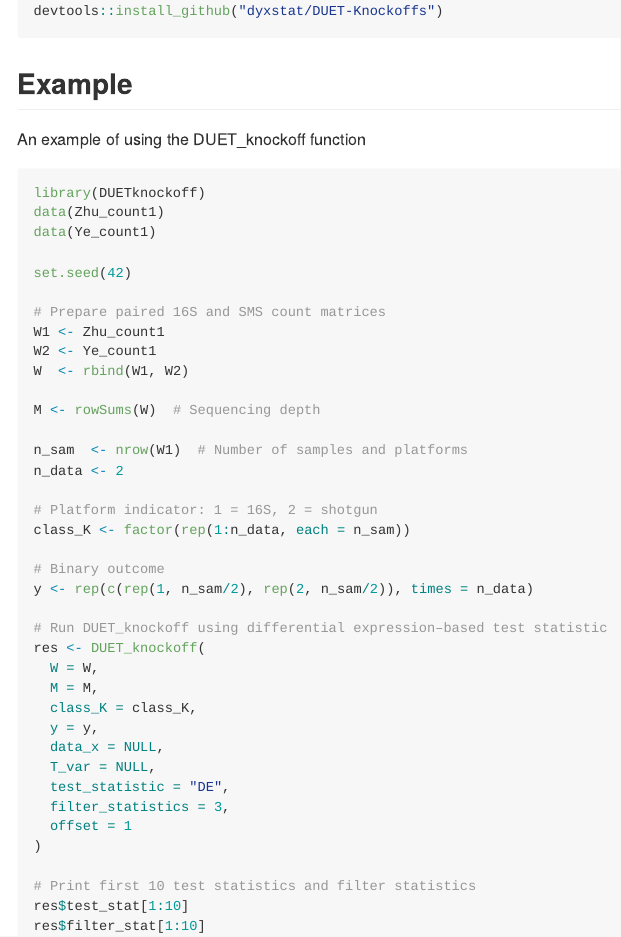
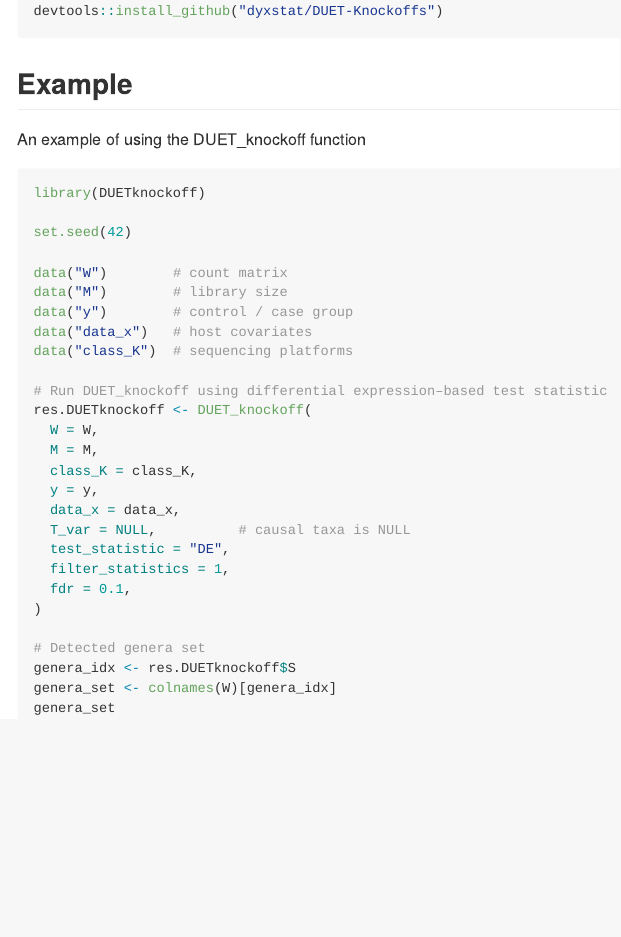
Before and after one commit to dyxstat/DUET-Knockoffs, an R Markdown document (README.Rmd): the page in a window 1100 px wide, from 330 px down. The pictures show the output file README.md that the author committed with the source, drawn offline in the style of GitHub.

Commit message:
Add files via upload

````diff
--- a/README.Rmd
+++ b/README.Rmd
@@ -30,40 +30,30 @@ An example of using the DUET_knockoff function
 
 ```{r example, eval=FALSE}
 library(DUETknockoff)
-data(Zhu_count1)
-data(Ye_count1)
 
 set.seed(42)
 
-# Prepare paired 16S and SMS count matrices
-W1 <- Zhu_count1
-W2 <- Ye_count1
-W  <- rbind(W1, W2)
-
-M <- rowSums(W)  # Sequencing depth
-
-n_sam  <- nrow(W1)  # Number of samples and platforms
-n_data <- 2
-
-# Platform indicator: 1 = 16S, 2 = shotgun
-class_K <- factor(rep(1:n_data, each = n_sam))
-
-# Binary outcome
-y <- rep(c(rep(1, n_sam/2), rep(2, n_sam/2)), times = n_data)
+data("W")        # count matrix
+data("M")        # library size
+data("y")        # control / case group
+data("data_x")   # host covariates
+data("class_K")  # sequencing platforms
 
 # Run DUET_knockoff using differential expression–based test statistic
-res <- DUET_knockoff(
+res.DUETknockoff <- DUET_knockoff(
   W = W,
   M = M,
   class_K = class_K,
   y = y,
-  data_x = NULL,
-  T_var = NULL,
+  data_x = data_x,
+  T_var = NULL,          # causal taxa is NULL
   test_statistic = "DE",
-  filter_statistics = 3,
-  offset = 1
+  filter_statistics = 1,
+  fdr = 0.1,
 )
 
-# Print first 10 test statistics and filter statistics
-res$test_stat[1:10]
-res$filter_stat[1:10]
+# Detected genera set
+genera_idx <- res.DUETknockoff$S
+genera_set <- colnames(W)[genera_idx]
+genera_set
+```
````
Also changed, not shown: README.md.
